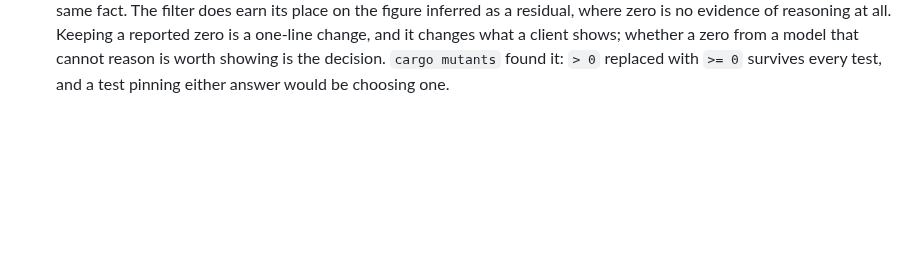
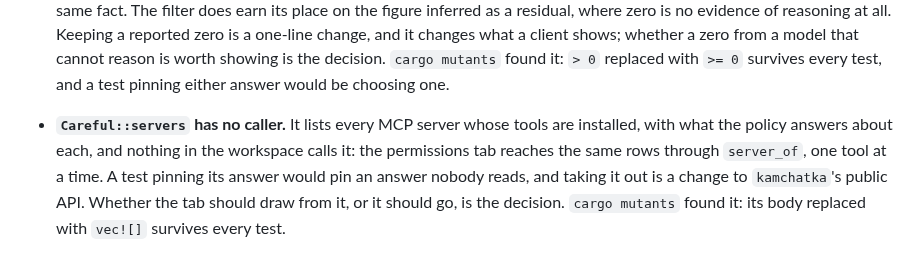
Before and after one commit to ljedrz/nachalnik, a Markdown page: POSTPONED.md, the part around the change. GitHub-like rendering; blank space fills up the shorter version.

Commit message:
postponed: `Careful::servers` has no caller
Its body replaced with an empty list survives every test, and nothing in
the workspace calls it. Whether the permissions tab draws from it or it
goes is a decision about kamchatka's public API, not a test to write.

Co-Authored-By: Claude Opus 5.5 <noreply@anthropic.com>

```diff
--- a/POSTPONED.md
+++ b/POSTPONED.md
@@ -291,3 +291,10 @@ Referenced from [AGENTS.md](AGENTS.md).
   a one-line change, and it changes what a client shows; whether a zero from a model that cannot
   reason is worth showing is the decision. `cargo mutants` found it: `> 0` replaced with `>= 0`
   survives every test, and a test pinning either answer would be choosing one.
+
+- **`Careful::servers` has no caller.** It lists every MCP server whose tools are installed, with
+  what the policy answers about each, and nothing in the workspace calls it: the permissions tab
+  reaches the same rows through `server_of`, one tool at a time. A test pinning its answer would
+  pin an answer nobody reads, and taking it out is a change to `kamchatka`'s public API. Whether
+  the tab should draw from it, or it should go, is the decision. `cargo mutants` found it: its
+  body replaced with `vec![]` survives every test.
```
